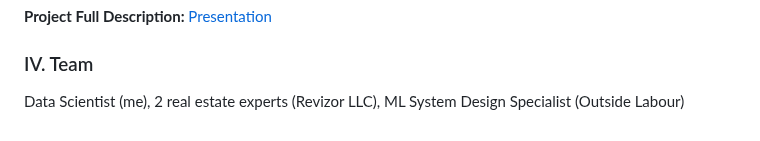
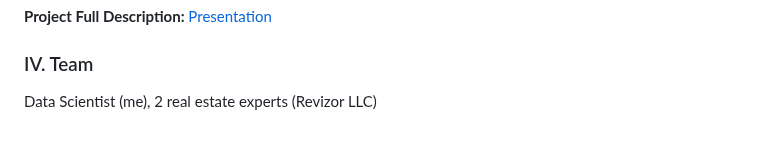
Before and after one commit to ResearchMachine/commercial-project-ml-mvp-insight-in-real-estate-moscow, a Markdown page: README.md, the part around the change. GitHub-like rendering.

```diff
--- a/README.md
+++ b/README.md
@@ -41,4 +41,4 @@ The first reason is essentially an indicator of the quality of the algorithm - "
 **Project Full Description:** [Presentation](https://github.com/ResearchMachine/commercial-project-ml-mvp-insight-in-real-estate-moscow/blob/main/EN.pdf)
 
 ### IV. Team
-Data Scientist (me), 2 real estate experts (Revizor LLC), ML System Design Specialist (Outside Labour)
+Data Scientist (me), 2 real estate experts (Revizor LLC)
```
